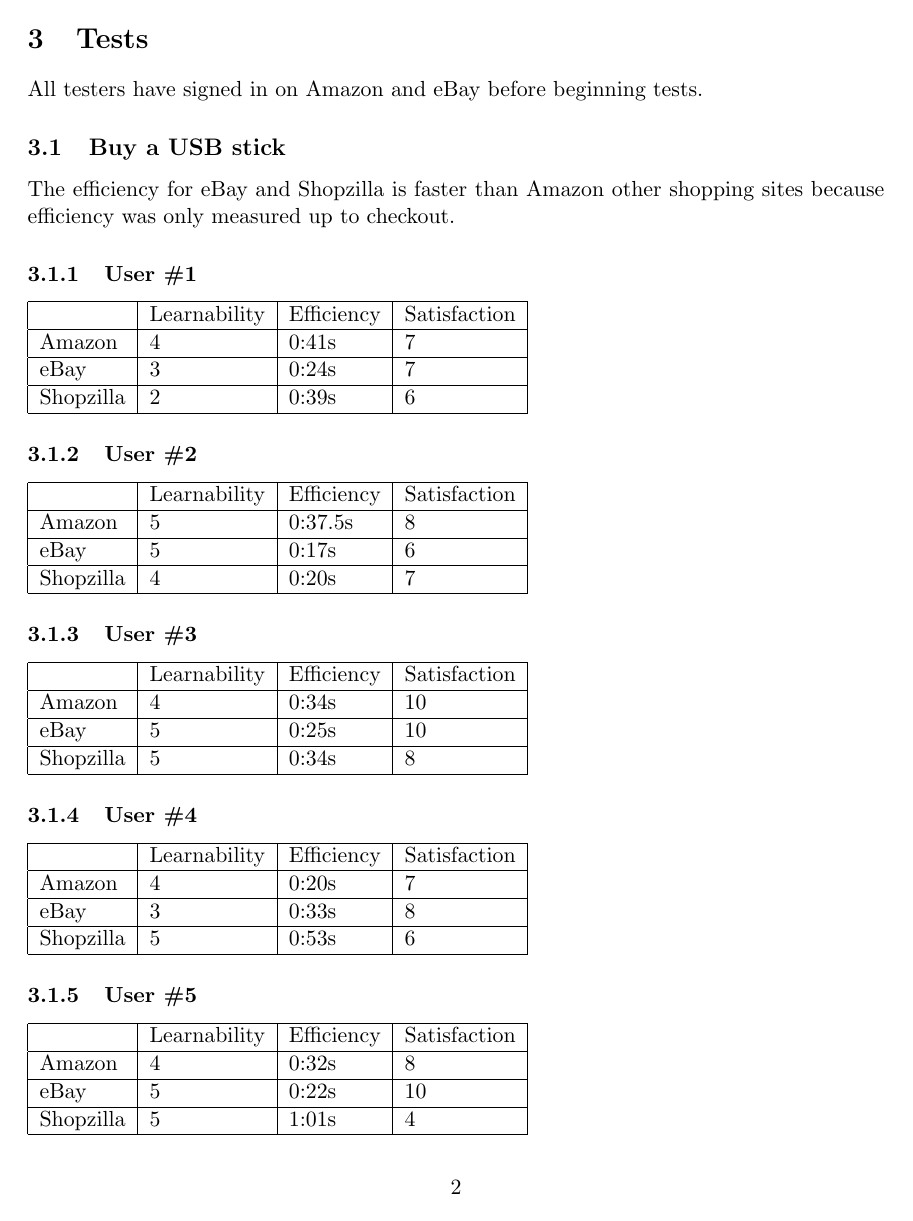
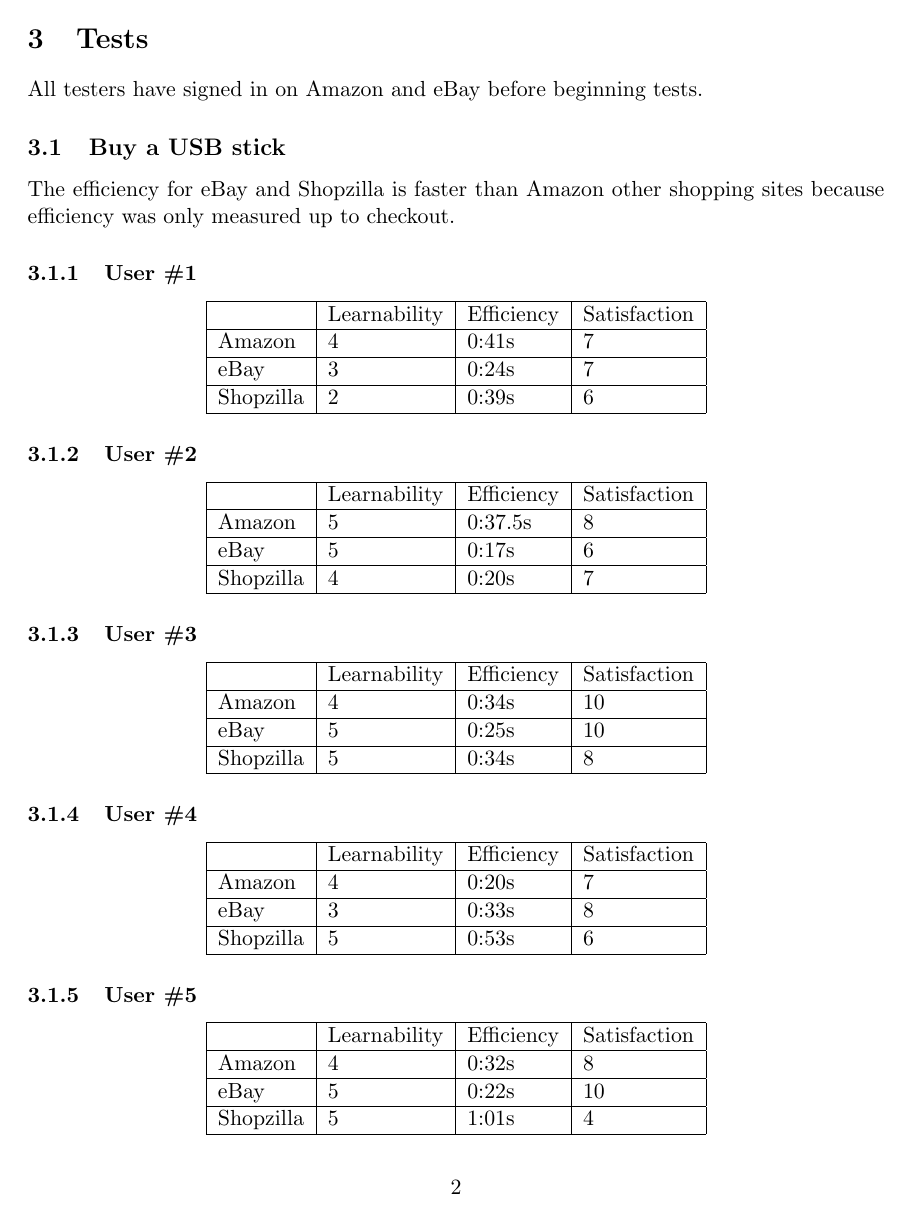
Before and after one commit to frodosamoa/cmsi370, a LaTeX document (usability-study/usability-metrics.tex): page 2 of 6 before the commit and page 2 of 7 after it. The pictures show the PDF file usability-study/usability-metrics.pdf that the author committed with the source.

Commit message:
updated usability study for resubmission

```diff
--- a/usability-study/usability-metrics.tex
+++ b/usability-study/usability-metrics.tex
@@ -46,6 +44,7 @@
 
 \subsubsection{User \#1}
 
+\begin{center}
 \begin{tabular}{| l | l | l | l |}
     \hline
      & Learnability & Efficiency & Satisfaction \\ \hline
@@ -53,9 +52,11 @@
     eBay & 3 & 0:24s & 7 \\ \hline
     Shopzilla & 2 & 0:39s & 6 \\\hline
 \end{tabular}
+\end{center}
 
 \subsubsection{User \#2}
 
+\begin{center}
 \begin{tabular}{| l | l | l | l |}
     \hline
      & Learnability & Efficiency & Satisfaction \\ \hline
@@ -63,9 +64,11 @@
     eBay & 5 & 0:17s & 6 \\ \hline
     Shopzilla & 4 & 0:20s & 7 \\ \hline
 \end{tabular}
+\end{center}
 
 \subsubsection{User \#3}
 
+\begin{center}
 \begin{tabular}{| l | l | l | l |}
     \hline
      & Learnability & Efficiency & Satisfaction \\ \hline
@@ -73,9 +76,11 @@
     eBay & 5 & 0:25s & 10 \\ \hline
     Shopzilla & 5 & 0:34s & 8 \\ \hline
 \end{tabular}
+\end{center}
 
 \subsubsection{User \#4}
 
+\begin{center}
 \begin{tabular}{| l | l | l | l |}
     \hline
      & Learnability & Efficiency & Satisfaction \\ \hline
@@ -83,9 +88,11 @@
     eBay & 3 & 0:33s & 8 \\ \hline
     Shopzilla & 5 & 0:53s & 6 \\\hline
 \end{tabular}
+\end{center}
 
 \subsubsection{User \#5}
 
+\begin{center}
 \begin{tabular}{| l | l | l | l |}
     \hline
      & Learnability & Efficiency & Satisfaction \\ \hline
@@ -93,9 +100,11 @@
     eBay & 5 & 0:22s & 10 \\ \hline
     Shopzilla & 5 & 1:01s & 4 \\\hline
 \end{tabular}
+\end{center}
 
 \subsubsection{Average of all 5 test subjects}
 
+\begin{center}
 \begin{tabular}{| l | l | l | l |}
     \hline
      & Learnability & Efficiency & Satisfaction \\ \hline
@@ -103,10 +112,11 @@
     eBay & 4.2 & 0:24.2s & 8.2 \\ \hline
     Shopzilla & 4.2 & 0:41.4s & 6.2 \\\hline
 \end{tabular}
+\end{center}
 
 \subsection{Analysis}
 
-The learnability is equal amongst all three shopping websites because finding a USB stick isn't too hard. Shopzilla had pop-ups showing direct checkout for certain products which made learnability higher for that shopping website. eBay made it very easy to arrive to checkout. The overall interface of the website did not clearly determine a "winner" in terms of learnability. The efficiency is also fairly equal amongst all websites (due to the fact that the times for Shopzilla and eBay are up to checkout). Satisfaction was also fairly in the same level. Satisfaction is partially related to website appeal, so this metric is somewhat subjective. There was mention that the pop-up of the two day shipping hindered results for Amazon, but this simply seems like a personal preference.
+The learnability is equal amongst all three shopping websites because finding a USB stick isn't too hard. Shopzilla had pop-ups showing direct checkout for certain products which made learnability higher for that shopping website. eBay made it very easy to arrive to checkout. The overall interface of the website did not clearly determine a ``winner'' in terms of learnability. The efficiency is also fairly equal amongst all websites (due to the fact that the times for Shopzilla and eBay are up to checkout). Satisfaction was also fairly in the same level. Satisfaction is partially related to website appeal, so this metric is somewhat subjective. There was mention that the pop-up of the two day shipping hindered results for Amazon, but this simply seems like a personal preference.
 
 \subsection{Profile change: Add credit card number}
 
@@ -114,6 +124,7 @@
 
 \subsubsection{User \#1}
 
+\begin{center}
 \begin{tabular}{| l | l | l | l |}
     \hline
      & Learnability & Efficiency & Satisfaction \\ \hline
@@ -121,9 +132,11 @@
     eBay & 1 & 1:00s & 5 \\ \hline
     Shopzilla & - & - & - \\\hline
 \end{tabular}
+\end{center}
 
 \subsubsection{User \#2}
 
+\begin{center}
 \begin{tabular}{| l | l | l | l |}
     \hline
      & Learnability & Efficiency & Satisfaction \\ \hline
@@ -131,9 +144,11 @@
     eBay & 3 & 0:49s & 7.5 \\ \hline
     Shopzilla & - & - & - \\\hline
 \end{tabular}
+\end{center}
 
 \subsubsection{User \#3}
 
+\begin{center}
 \begin{tabular}{| l | l | l | l |}
     \hline
      & Learnability & Efficiency & Satisfaction \\ \hline
@@ -141,9 +156,11 @@
     eBay & 1 & 1:50s & 2 \\ \hline
     Shopzilla & - & - & - \\\hline
 \end{tabular}
+\end{center}
 
 \subsubsection{User \#4}
 
+\begin{center}
 \begin{tabular}{| l | l | l | l |}
     \hline
      & Learnability & Efficiency & Satisfaction \\ \hline
@@ -151,9 +168,11 @@
     eBay & 3 & 0:50s & 7 \\ \hline
     Shopzilla & - & - & - \\\hline
 \end{tabular}
+\end{center}
 
 \subsubsection{User \#5}
 
+\begin{center}
 \begin{tabular}{| l | l | l | l |}
     \hline
      & Learnability & Efficiency & Satisfaction \\ \hline
@@ -161,9 +180,11 @@
     eBay & 5 & 0:37s & 10 \\ \hline
     Shopzilla & - & - & - \\\hline
 \end{tabular}
+\end{center}
 
 \subsubsection{Average of all 5 test subjects}
 
+\begin{center}
 \begin{tabular}{| l | l | l | l |}
     \hline
      & Learnability & Efficiency & Satisfaction \\ \hline
@@ -171,15 +192,17 @@
     eBay & 2.6 & 1:01.2s & 6.3 \\ \hline
     Shopzilla & - & - & - \\\hline
 \end{tabular}
+\end{center}
 
 \subsection{Analysis}
 
-This test was fairly interesting. Since Shopzilla was out of the running, it came down to Amazon and eBay. The learnability for Amazon was interesting because there are so many options for the user too look though. The link "Manage Payment Options" is not the most revealing of titles. In one of the test cases, the user had to use the search bar to find out how to remove a credit card for Amazon (not a test, yet interesting). For eBay, a user had to search google to figure out how to pay as a guest using PayPal.  Efficiency for Amazon was "slower" due to having more options for the user to look through.
+This test was fairly interesting. Since Shopzilla was out of the running, it came down to Amazon and eBay. The learnability for Amazon was interesting because there are so many options for the user too look though. The link ``Manage Payment Options'' is not the most revealing of titles. In one of the test cases, the user had to use the search bar to find out how to remove a credit card for Amazon (not a test, yet interesting). For eBay, a user had to search google to figure out how to pay as a guest using PayPal.  Efficiency for Amazon was ``slower'' due to having more options for the user to look through.
 
 \subsection{List filtering for Nokia Lumia 920}
 
 \subsubsection{User \#1}
 
+\begin{center}
 \begin{tabular}{| l | l | l | l |}
     \hline
      & Learnability & Efficiency & Satisfaction \\ \hline
@@ -187,9 +210,11 @@
     eBay & 3 & 0:45s & 6 \\ \hline
     Shopzilla & 3 & 0:25s & 5 \\\hline
 \end{tabular}
+\end{center}
 
 \subsubsection{User \#2}
 
+\begin{center}
 \begin{tabular}{| l | l | l | l |}
     \hline
      & Learnability & Efficiency & Satisfaction \\ \hline
@@ -197,9 +222,11 @@
     eBay & 3 & 0:53s & 8 \\ \hline
     Shopzilla & 3 & 0:28s & 8 \\\hline
 \end{tabular}
+\end{center}
 
 \subsubsection{User \#3}
 
+\begin{center}
 \begin{tabular}{| l | l | l | l |}
     \hline
      & Learnability & Efficiency & Satisfaction \\ \hline
@@ -207,9 +234,11 @@
     eBay & 1 & 2:25s & 3 \\ \hline
     Shopzilla & 5 & 0:41s & 9 \\\hline
 \end{tabular}
+\end{center}
 
 \subsubsection{User \#4}
 
+\begin{center}
 \begin{tabular}{| l | l | l | l |}
     \hline
      & Learnability & Efficiency & Satisfaction \\ \hline
@@ -217,9 +246,11 @@
     eBay & 5 & 0:41s & 8 \\ \hline
     Shopzilla & 1 & 0:28s & 4 \\\hline
 \end{tabular}
+\end{center}
 
 \subsubsection{User \#5}
 
+\begin{center}
 \begin{tabular}{| l | l | l | l |}
     \hline
      & Learnability & Efficiency & Satisfaction \\ \hline
@@ -227,9 +258,11 @@
     eBay & 5 & 1:01s & 4 \\ \hline
     Shopzilla & 1 & 0:38s & 3 \\\hline
 \end{tabular}
+\end{center}
 
 \subsubsection{Average of all 5 test subjects}
 
+\begin{center}
 \begin{tabular}{| l | l | l | l |}
     \hline
      & Learnability & Efficiency & Satisfaction \\ \hline
```
Also changed, not shown: usability-study/usability-metrics.pdf, usability-study/usability-metrics.tex (50 more changed lines).
